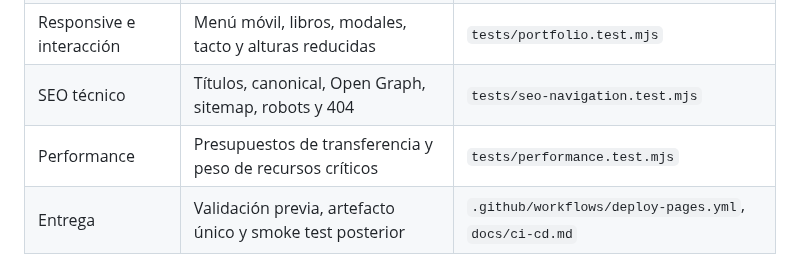
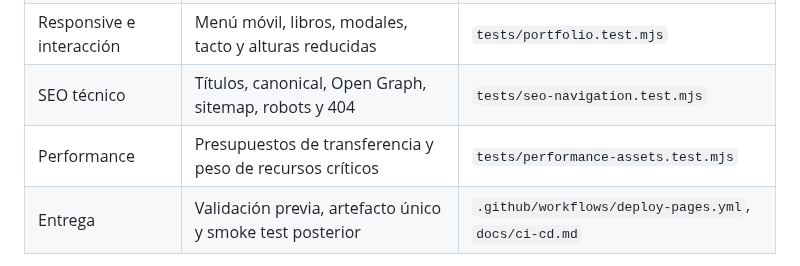
Before and after one commit to romicaubarrere/personal, a Markdown page: docs/qa-strategy.md, the part around the change. Drawn GitHub-style.

Commit message:
docs(audit): reconciliar documentación vigente

```diff
--- a/docs/qa-strategy.md
+++ b/docs/qa-strategy.md
@@ -23,7 +23,7 @@ repositorio no use.
 | Accesibilidad | Semántica, teclado, foco, ARIA y movimiento reducido | `tests/portfolio.test.mjs`, `tests/seo-navigation.test.mjs` |
 | Responsive e interacción | Menú móvil, libros, modales, tacto y alturas reducidas | `tests/portfolio.test.mjs` |
 | SEO técnico | Títulos, canonical, Open Graph, sitemap, robots y 404 | `tests/seo-navigation.test.mjs` |
-| Performance | Presupuestos de transferencia y peso de recursos críticos | `tests/performance.test.mjs` |
+| Performance | Presupuestos de transferencia y peso de recursos críticos | `tests/performance-assets.test.mjs` |
 | Entrega | Validación previa, artefacto único y smoke test posterior | `.github/workflows/deploy-pages.yml`, `docs/ci-cd.md` |
 
 Los tests automatizados expresan contratos, pero no sustituyen la revisión en
```
